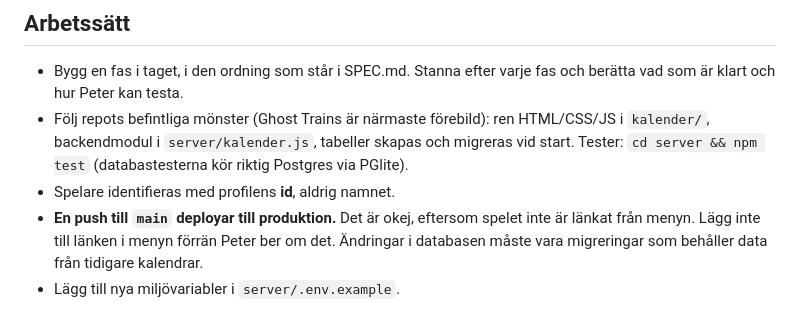
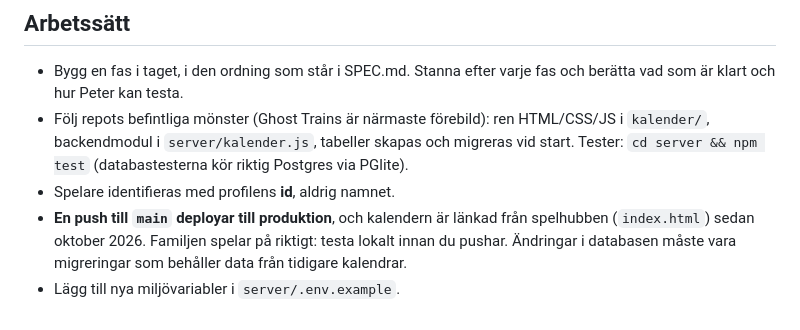
Before and after one commit to PeterLN1/games-nordhammer, a Markdown page: kalender/CLAUDE.md, the part around the change. Rendered like a GitHub page.

Commit message:
Kalendern: dokumentationen säger att spelet är länkat från hubben
Co-Authored-By: Claude Opus 5.5 <noreply@anthropic.com>

```diff
--- a/kalender/CLAUDE.md
+++ b/kalender/CLAUDE.md
@@ -34,5 +34,5 @@ Reglerna i SPEC.md under *Vad servern får skicka* är det som gör spelet möjl
 - Bygg en fas i taget, i den ordning som står i SPEC.md. Stanna efter varje fas och berätta vad som är klart och hur Peter kan testa.
 - Följ repots befintliga mönster (Ghost Trains är närmaste förebild): ren HTML/CSS/JS i `kalender/`, backendmodul i `server/kalender.js`, tabeller skapas och migreras vid start. Tester: `cd server && npm test` (databastesterna kör riktig Postgres via PGlite).
 - Spelare identifieras med profilens **id**, aldrig namnet.
-- **En push till `main` deployar till produktion.** Det är okej, eftersom spelet inte är länkat från menyn. Lägg inte till länken i menyn förrän Peter ber om det. Ändringar i databasen måste vara migreringar som behåller data från tidigare kalendrar.
+- **En push till `main` deployar till produktion**, och kalendern är länkad från spelhubben (`index.html`) sedan oktober 2026. Familjen spelar på riktigt: testa lokalt innan du pushar. Ändringar i databasen måste vara migreringar som behåller data från tidigare kalendrar.
 - Lägg till nya miljövariabler i `server/.env.example`.
```
Also changed, not shown: kalender/SPEC.md (+1 -1 lines).
